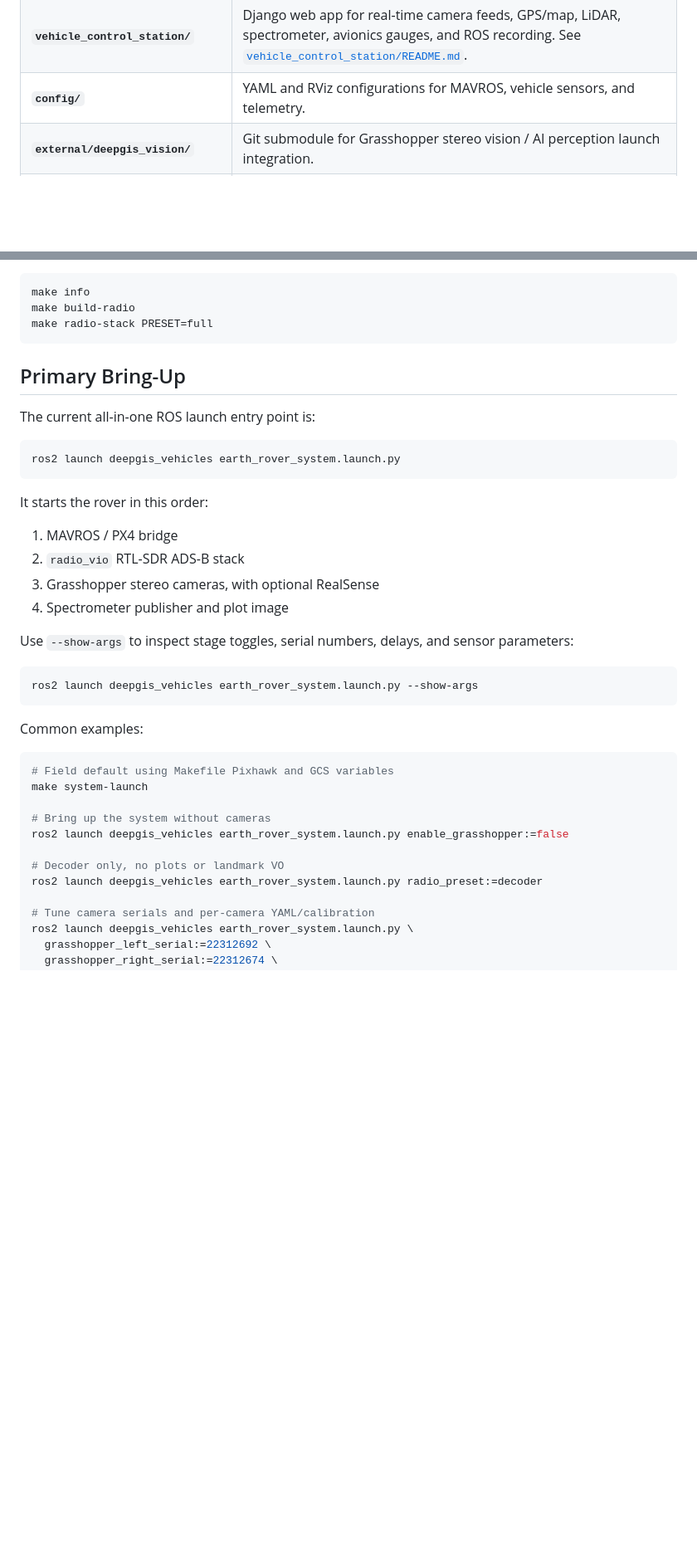
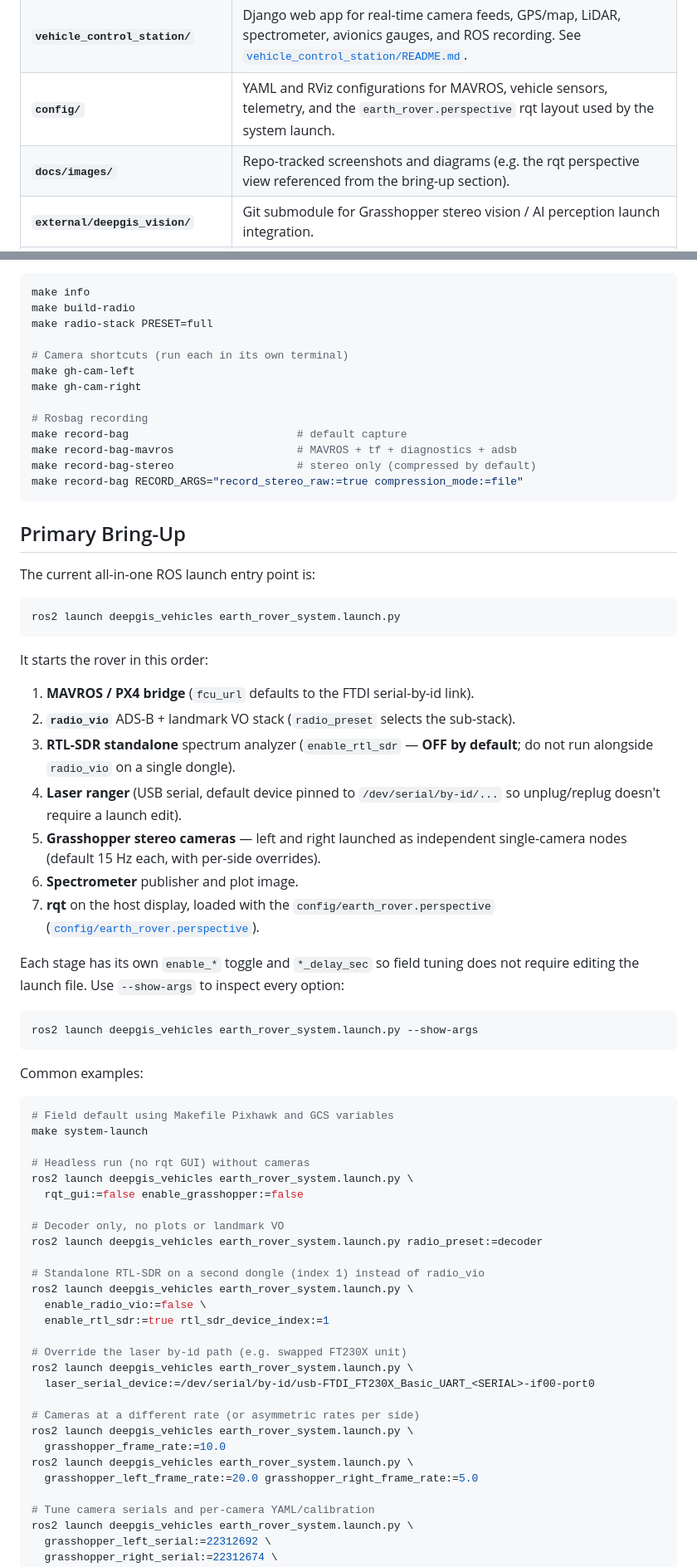
Before and after one commit to Earth-Innovation-Hub/earth-rover, a Markdown page: README.md, 2 parts joined by grey strips. Shown at 83% size. GitHub-like rendering; blank space fills up the shorter version.

````diff
--- a/README.md
+++ b/README.md
@@ -129,7 +129,8 @@ https://www.youtube.com/watch?v=2V3Mc3UAJss
 | **`scripts/`** | Vehicle-side helper scripts. SDR / ADS-B / landmark-VO executables live under `packages/radio_vio/scripts/`. |
 | **`scripts/startup/`** | Current `systemd --user` unit generator, kiosk helper, VCS stop/status helpers, and manual archive service files. Legacy trike startup scripts have been removed. |
 | **`vehicle_control_station/`** | Django web app for real-time camera feeds, GPS/map, LiDAR, spectrometer, avionics gauges, and ROS recording. See [`vehicle_control_station/README.md`](vehicle_control_station/README.md). |
-| **`config/`** | YAML and RViz configurations for MAVROS, vehicle sensors, and telemetry. |
+| **`config/`** | YAML and RViz configurations for MAVROS, vehicle sensors, telemetry, and the `earth_rover.perspective` rqt layout used by the system launch. |
+| **`docs/images/`** | Repo-tracked screenshots and diagrams (e.g. the rqt perspective view referenced from the bring-up section). |
 | **`external/deepgis_vision/`** | Git submodule for Grasshopper stereo vision / AI perception launch integration. |
 | **`kernelcal/`** | Git submodule for kernel-dynamics / Maximum-Caliber analysis experiments. |
 | **`Makefile`** | Developer/operator shortcuts. Run `make help` for the current target list. |
@@ -169,6 +170,16 @@ those variables on the command line when needed:
 make info
 make build-radio
 make radio-stack PRESET=full
+
+# Camera shortcuts (run each in its own terminal)
+make gh-cam-left
+make gh-cam-right
+
+# Rosbag recording
+make record-bag                          # default capture
+make record-bag-mavros                   # MAVROS + tf + diagnostics + adsb
+make record-bag-stereo                   # stereo only (compressed by default)
+make record-bag RECORD_ARGS="record_stereo_raw:=true compression_mode:=file"
 ```
 
 ## Primary Bring-Up
@@ -181,13 +192,20 @@ ros2 launch deepgis_vehicles earth_rover_system.launch.py
 
 It starts the rover in this order:
 
-1. MAVROS / PX4 bridge
-2. `radio_vio` RTL-SDR ADS-B stack
-3. Grasshopper stereo cameras, with optional RealSense
-4. Spectrometer publisher and plot image
+1. **MAVROS / PX4 bridge** (`fcu_url` defaults to the FTDI serial-by-id link).
+2. **`radio_vio`** ADS-B + landmark VO stack (`radio_preset` selects the sub-stack).
+3. **RTL-SDR standalone** spectrum analyzer (`enable_rtl_sdr` — **OFF by default**;
+   do not run alongside `radio_vio` on a single dongle).
+4. **Laser ranger** (USB serial, default device pinned to `/dev/serial/by-id/...`
+   so unplug/replug doesn't require a launch edit).
+5. **Grasshopper stereo cameras** — left and right launched as independent
+   single-camera nodes (default 15 Hz each, with per-side overrides).
+6. **Spectrometer** publisher and plot image.
+7. **rqt** on the host display, loaded with the
+   `config/earth_rover.perspective` ([`config/earth_rover.perspective`](config/earth_rover.perspective)).
 
-Use `--show-args` to inspect stage toggles, serial numbers, delays, and sensor
-parameters:
+Each stage has its own `enable_*` toggle and `*_delay_sec` so field tuning does
+not require editing the launch file. Use `--show-args` to inspect every option:
 
 ```bash
 ros2 launch deepgis_vehicles earth_rover_system.launch.py --show-args
@@ -199,11 +217,27 @@ Common examples:
 # Field default using Makefile Pixhawk and GCS variables
 make system-launch
 
-# Bring up the system without cameras
-ros2 launch deepgis_vehicles earth_rover_system.launch.py enable_grasshopper:=false
+# Headless run (no rqt GUI) without cameras
+ros2 launch deepgis_vehicles earth_rover_system.launch.py \
+  rqt_gui:=false enable_grasshopper:=false
 
 # Decoder only, no plots or landmark VO
 ros2 launch deepgis_vehicles earth_rover_system.launch.py radio_preset:=decoder
+
+# Standalone RTL-SDR on a second dongle (index 1) instead of radio_vio
+ros2 launch deepgis_vehicles earth_rover_system.launch.py \
+  enable_radio_vio:=false \
+  enable_rtl_sdr:=true rtl_sdr_device_index:=1
+
+# Override the laser by-id path (e.g. swapped FT230X unit)
+ros2 launch deepgis_vehicles earth_rover_system.launch.py \
+  laser_serial_device:=/dev/serial/by-id/usb-FTDI_FT230X_Basic_UART_<SERIAL>-if00-port0
+
+# Cameras at a different rate (or asymmetric rates per side)
+ros2 launch deepgis_vehicles earth_rover_system.launch.py \
+  grasshopper_frame_rate:=10.0
+ros2 launch deepgis_vehicles earth_rover_system.launch.py \
+  grasshopper_left_frame_rate:=20.0 grasshopper_right_frame_rate:=5.0
 
 # Tune camera serials and per-camera YAML/calibration
 ros2 launch deepgis_vehicles earth_rover_system.launch.py \
````
Also changed, not shown: other parts of README.md (+86 -4 lines).
